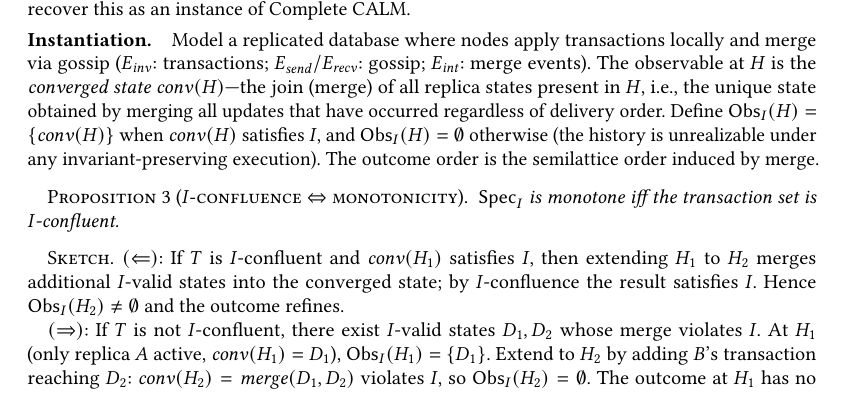
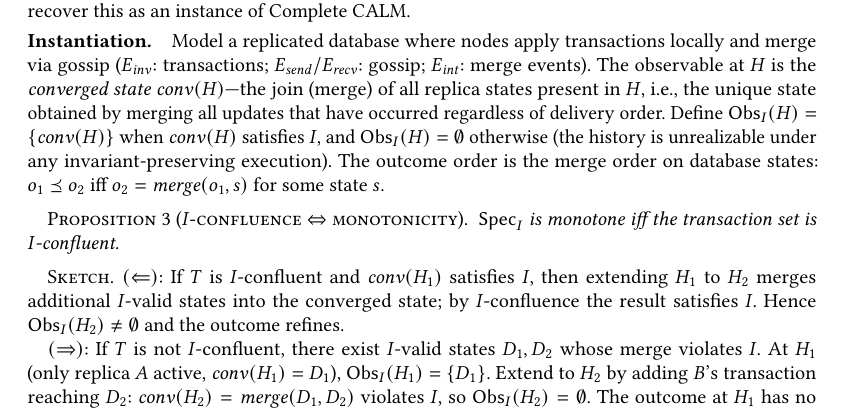
Before and after one commit to jhellerstein/coord-criterion, a LaTeX paper (main.tex): part of page 12 of 24, cut so that both start at the same text. Compiled offline with pdfLaTeX.

Commit message:
I-confluence: define outcome order explicitly (merge order on states)

```diff
--- a/main.tex
+++ b/main.tex
@@ -1234,7 +1234,9 @@ have occurred regardless of delivery order.
 Define $\Obs_I(H) = \{\mathit{conv}(H)\}$ when $\mathit{conv}(H)$
 satisfies $I$, and $\Obs_I(H) = \emptyset$ otherwise (the history is
 unrealizable under any invariant-preserving execution).
-The outcome order is the semilattice order induced by merge.
+The outcome order is the merge order on database states:
+$o_1 \Ord o_2$ iff $o_2 = \mathit{merge}(o_1, s)$ for some state
+$s$.
 
 \begin{proposition}[$I$-confluence $\Leftrightarrow$ monotonicity]
   \label{prop:iconfl}
```
